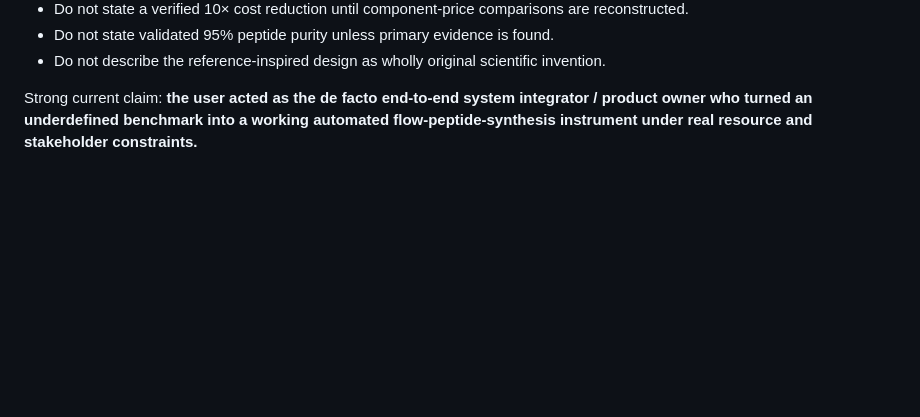
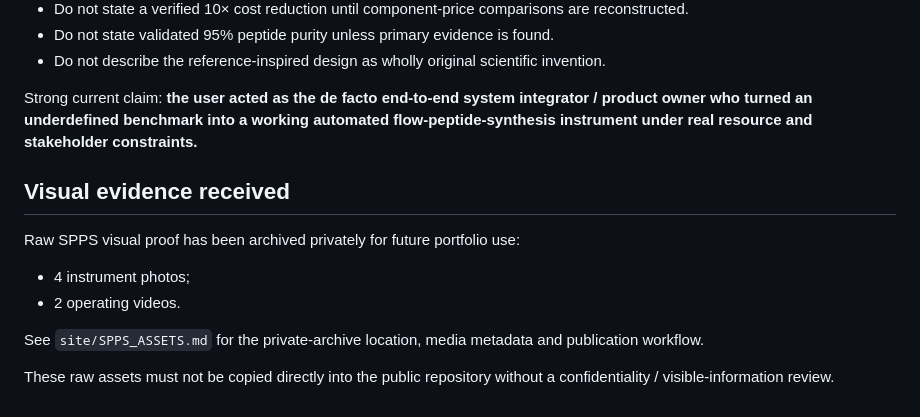
Before and after one commit to Zhangsfish/pre_training, a Markdown page: experience/jlu-spps-instrument.md, the part around the change. Rendered like a GitHub page; blank space fills up the shorter version.

Commit message:
Link SPPS experience to archived visual proof

```diff
--- a/experience/jlu-spps-instrument.md
+++ b/experience/jlu-spps-instrument.md
@@ -327,3 +327,15 @@ Only a few facts still matter:
 
 Strong current claim:
 **the user acted as the de facto end-to-end system integrator / product owner who turned an underdefined benchmark into a working automated flow-peptide-synthesis instrument under real resource and stakeholder constraints.**
+
+
+## Visual evidence received
+
+Raw SPPS visual proof has been archived privately for future portfolio use:
+
+- 4 instrument photos;
+- 2 operating videos.
+
+See `site/SPPS_ASSETS.md` for the private-archive location, media metadata and publication workflow.
+
+These raw assets must not be copied directly into the public repository without a confidentiality / visible-information review.
```
